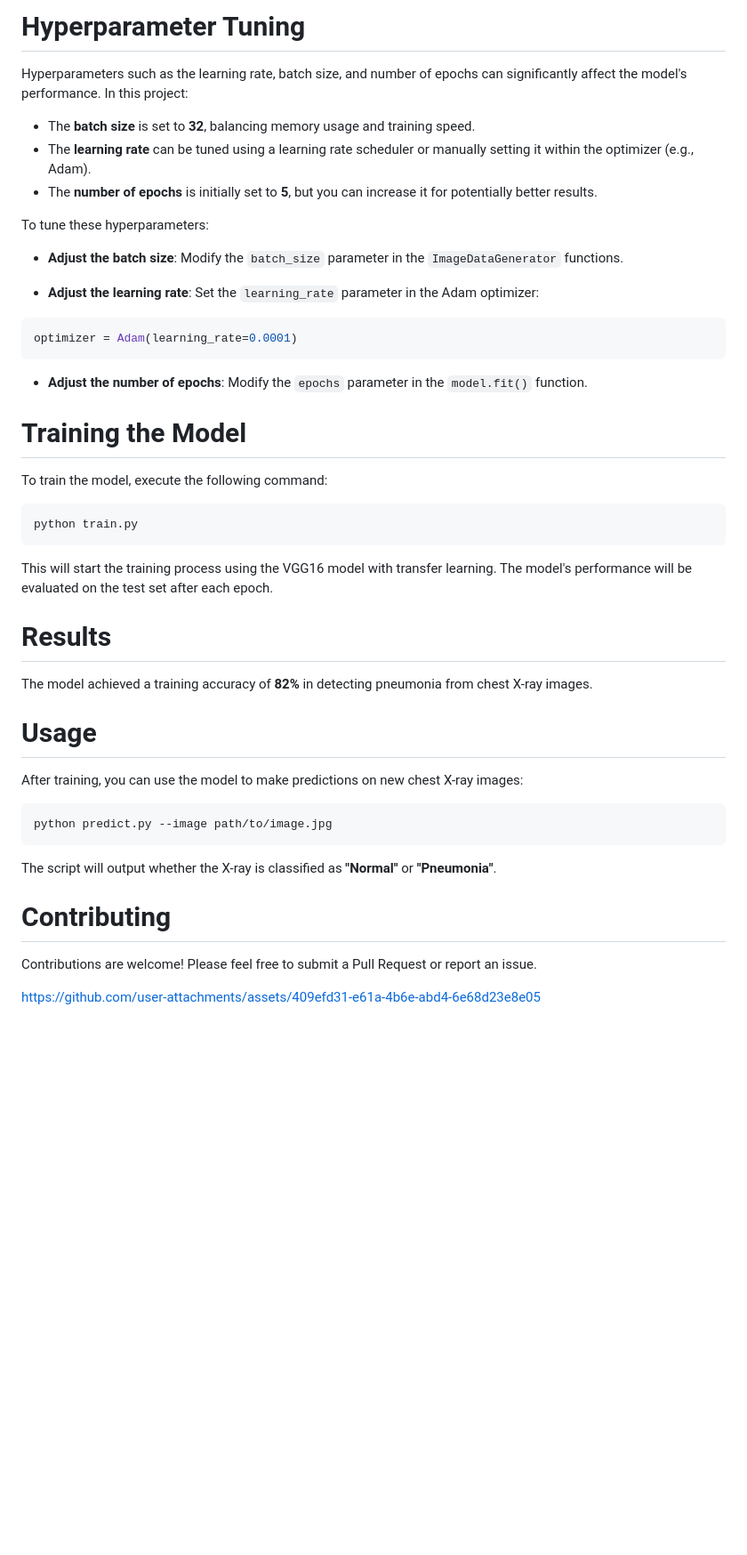
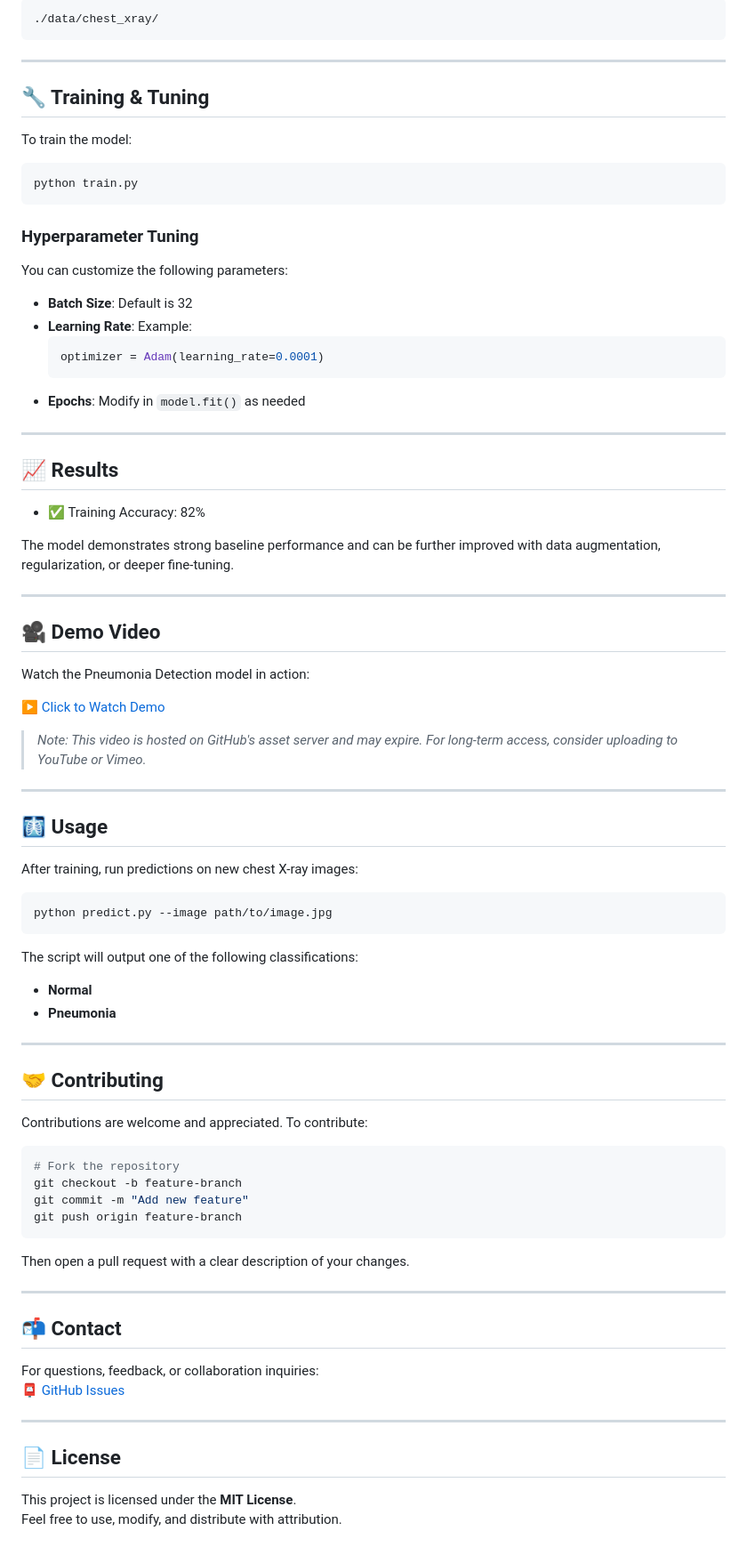
Before and after one commit to Im-Mohammed/PneumoniaDetectionModel, a Markdown page: README.md, the part around one of its changes. Shown at 89% size. Rendered like a GitHub page; blank space fills up the shorter version.

````diff
--- a/README.md
+++ b/README.md
@@ -60,52 +79,87 @@ Download the dataset from Kaggle and extract it to the appropriate directory (e.
 
-# Hyperparameter Tuning
-
-Hyperparameters such as the learning rate, batch size, and number of epochs can significantly affect the model's performance. In this project:
-
-- The **batch size** is set to **32**, balancing memory usage and training speed.
-- The **learning rate** can be tuned using a learning rate scheduler or manually setting it within the optimizer (e.g., Adam).
-- The **number of epochs** is initially set to **5**, but you can increase it for potentially better results.
-
-To tune these hyperparameters:
-
-- **Adjust the batch size**: Modify the `batch_size` parameter in the `ImageDataGenerator` functions.
-
-- **Adjust the learning rate**: Set the `learning_rate` parameter in the Adam optimizer:
-
-```python
-optimizer = Adam(learning_rate=0.0001)
+```
+./data/chest_xray/
 ```
 
-- **Adjust the number of epochs**: Modify the `epochs` parameter in the `model.fit()` function.
+---
 
-# Training the Model
+## 🔧 Training & Tuning
 
-To train the model, execute the following command:
+To train the model:
 
 ```bash
 python train.py
 ```
 
-This will start the training process using the VGG16 model with transfer learning. The model's performance will be evaluated on the test set after each epoch.
+### Hyperparameter Tuning
 
-# Results
+You can customize the following parameters:
 
-The model achieved a training accuracy of **82%** in detecting pneumonia from chest X-ray images.
+- **Batch Size**: Default is 32
+- **Learning Rate**: Example:
+  ```python
+  optimizer = Adam(learning_rate=0.0001)
+  ```
+- **Epochs**: Modify in `model.fit()` as needed
 
-# Usage
+---
 
-After training, you can use the model to make predictions on new chest X-ray images:
+## 📈 Results
+
+- ✅ Training Accuracy: 82%
+
+The model demonstrates strong baseline performance and can be further improved with data augmentation, regularization, or deeper fine-tuning.
+
+---
+
+## 🎥 Demo Video
+
+Watch the Pneumonia Detection model in action:
+
+[▶️ Click to Watch Demo](https://github-production-user-asset-6210df.s3.amazonaws.com/128249314/361316701-409efd31-e61a-4b6e-abd4-6e68d23e8e05.mp4)
+
+> _Note: This video is hosted on GitHub's asset server and may expire. For long-term access, consider uploading to YouTube or Vimeo._
+
+---
+
+## 🩻 Usage
+
+After training, run predictions on new chest X-ray images:
 
 ```bash
 python predict.py --image path/to/image.jpg
 ```
 
-The script will output whether the X-ray is classified as **"Normal"** or **"Pneumonia"**.
+The script will output one of the following classifications:
 
-# Contributing
+- **Normal**
+- **Pneumonia**
 
-Contributions are welcome! Please feel free to submit a Pull Request or report an issue.
+---
 
+## 🤝 Contributing
 
+Contributions are welcome and appreciated. To contribute:
 
-https://github.com/user-attachments/assets/409efd31-e61a-4b6e-abd4-6e68d23e8e05
+```bash
+# Fork the repository
+git checkout -b feature-branch
+git commit -m "Add new feature"
+git push origin feature-branch
+```
+
+Then open a pull request with a clear description of your changes.
+
+---
+
+## 📬 Contact
+
+For questions, feedback, or collaboration inquiries:
+📮 [GitHub Issues](https://github.com/Im-Mohammed/PneumoniaDetectionModel/issues)
+
+---
+
+## 📄 License
+
+This project is licensed under the **MIT License**.
+Feel free to use, modify, and distribute with attribution.
````
Also changed, not shown: other parts of README.md (+57 -38 lines).
